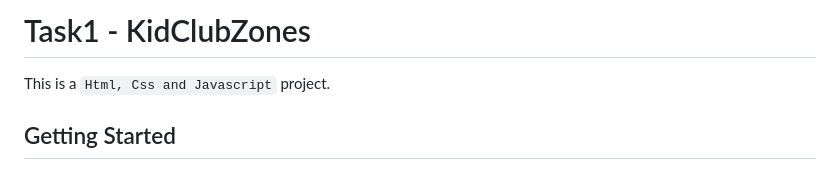
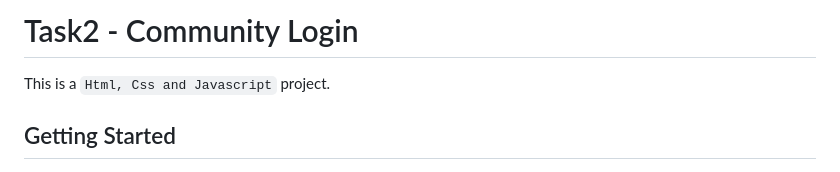
Before and after one commit to 300DevDays-group3/task-2, a Markdown page: README.md, the part around the change. Drawn GitHub-style.

```diff
--- a/README.md
+++ b/README.md
@@ -1,4 +1,4 @@
-# Task1 - KidClubZones
+# Task2 - Community Login
 
 This is a `Html, Css and Javascript` project.
 
```
